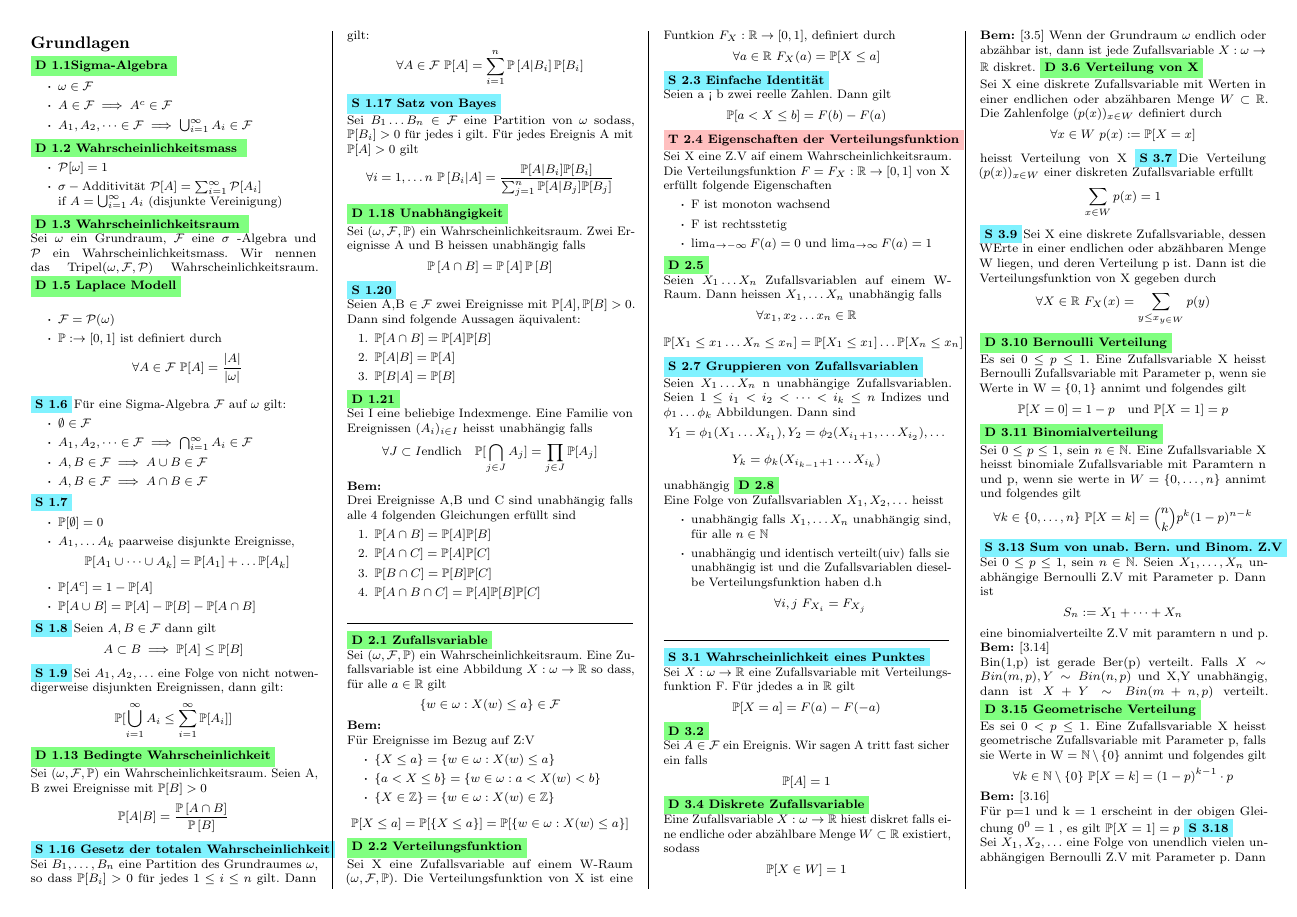
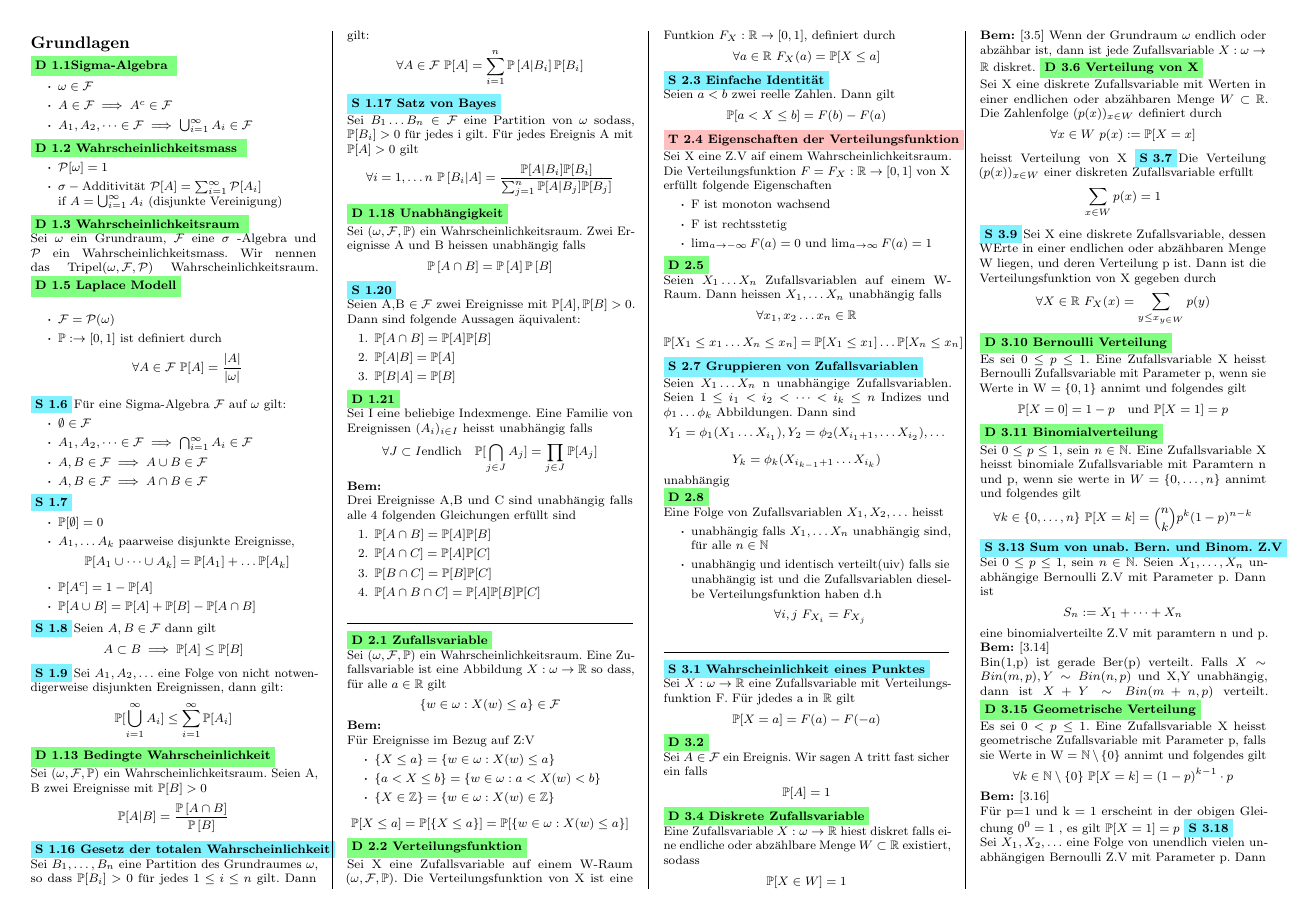
Before and after one commit to SamuelAggeler/W-S, a LaTeX document (summary.tex, which reads Kapitel1.tex): page 1 of 4. Compiled offline with pdfLaTeX.

Commit message:
idk what even to write here anymore

```diff
--- a/Kapitel1.tex
+++ b/Kapitel1.tex
@@ -30,10 +30,10 @@ Für eine Sigma-Algebra \(\mathcal{F} \ \text{auf} \ \omega\) gilt:
     \item \( \mathbb{P}[\emptyset] = 0\)
     \item \(A_1, \dots A_k\) paarweise disjunkte Ereignisse, \[\mathbb{P}[A_1 \cup \dots \cup A_k] = \mathbb{P}[A_1] + \dots \mathbb{P}[A_k]\]
     \item \( \mathbb{P}[A^c] = 1 - \mathbb{P}[A]\)
-    \item \(\mathbb{P}[A \cup B ] = \mathbb{P}[A] - \mathbb{P}[B] - \mathbb{P}[A \cap B]\)
+    \item \(\mathbb{P}[A \cup B ] = \mathbb{P}[A] + \mathbb{P}[B] - \mathbb{P}[A \cap B]\)
 \end{itemize}
 \Satz[1.8] Seien \(A,B \in \mathcal{F}\) dann gilt \[ A \subset B \implies \mathbb{P}[A] \leq \mathbb{P}[B]\]
-\Satz[1.9] Sei \( A_1, A_2, \dots \) eine Folge von nicht notwendigerweise disjunkten Ereignissen, dann gilt: \[ \mathbb{P}[\bigcup_{i=1}^{\infty} A_i \leq \sum_{i=1}^{\infty} \mathbb{P}[A_i]]\]
+\Satz[1.9] Sei \( A_1, A_2, \dots \) eine Folge von nicht notwendigerweise disjunkten Ereignissen, dann gilt: \[ \mathbb{P}[\bigcup_{i=1}^{\infty} A_i] \leq \sum_{i=1}^{\infty} \mathbb{P}[A_i]\]
 \Def[1.13 Bedingte Wahrscheinlichkeit] \newline
 Sei \((\omega, \mathcal{F}, \mathbb{P})\) ein Wahrscheinlichkeitsraum. Seien A, B zwei Ereignisse mit \( \mathbb{P}[B] > 0\) \[\mathbb{P}[A|B] = \frac{\mathbb{P}\left[A \cap B\right]}{\mathbb{P}\left[B\right]}\]
 \Satz[1.16 Gesetz der totalen Wahrscheinlichkeit] \newline
```
Also changed, not shown: Kapitel2.tex (+2 -2 lines), summary.pdf, 3 other files.
